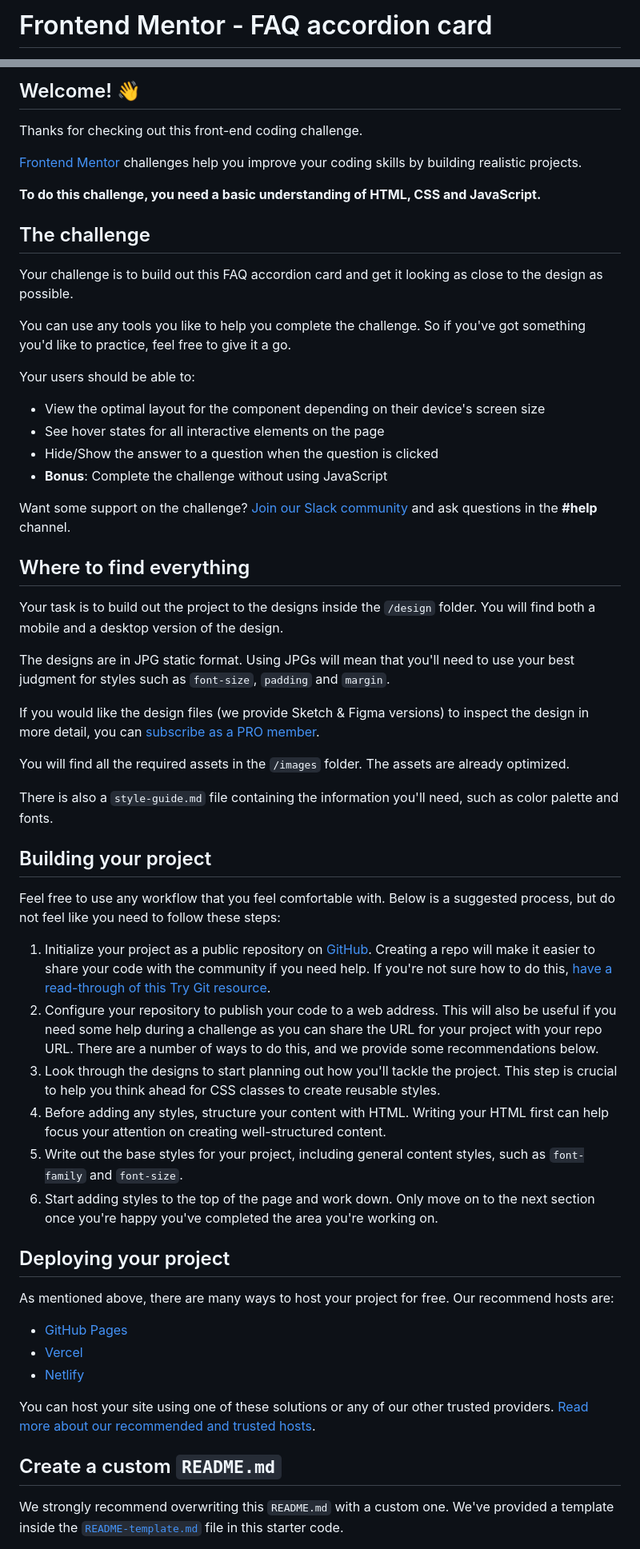
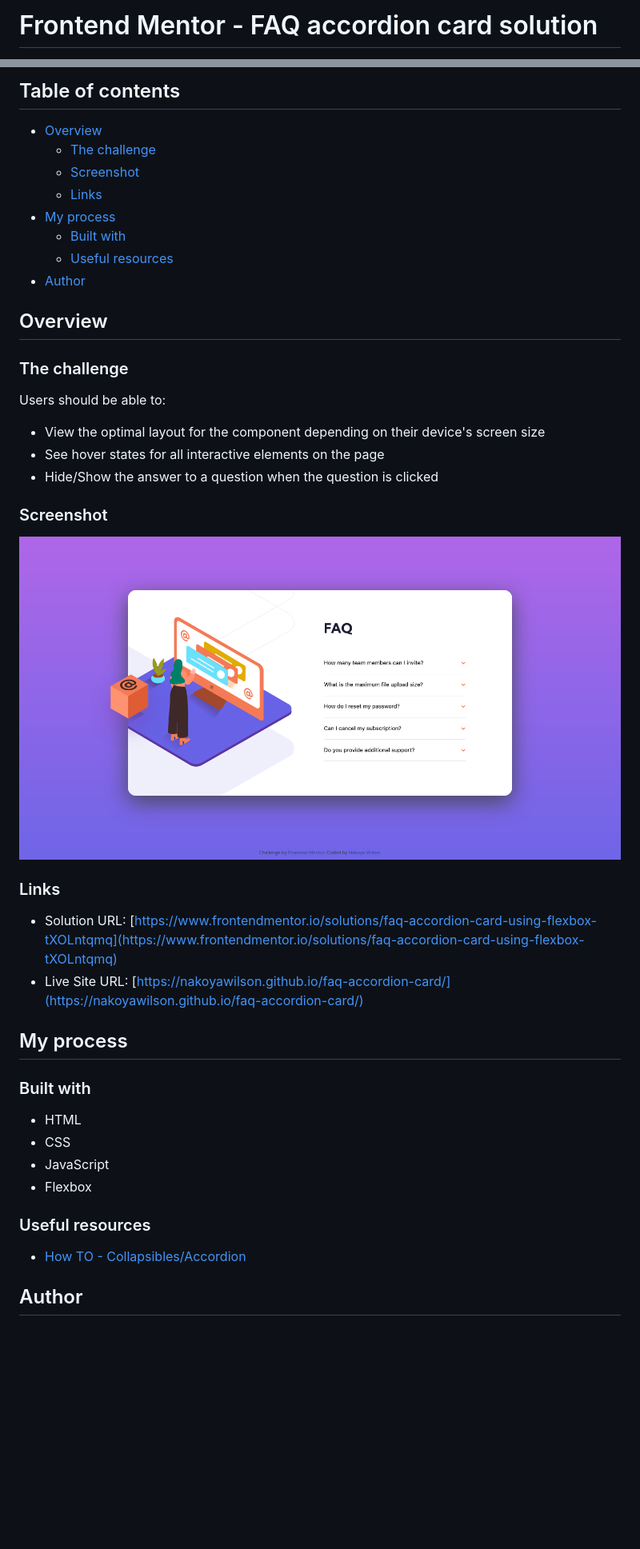
Before and after one commit to nakoyawilson/faq-accordion-card, a Markdown page: README.md, 2 parts joined by grey strips. Shown: that part at 80% size. Drawn GitHub-style; pictures changed too: images/screenshot.png (added); blank space fills up the shorter version.

Commit message:
Add screenshot and update README

```diff
--- a/README.md
+++ b/README.md
@@ -1,2 +1,2 @@
-# Frontend Mentor - FAQ accordion card
+# Frontend Mentor - FAQ accordion card solution
 
@@ -4,61 +4,46 @@
 
-## Welcome! 👋
+## Table of contents
 
-Thanks for checking out this front-end coding challenge.
+- [Overview](#overview)
+  - [The challenge](#the-challenge)
+  - [Screenshot](#screenshot)
+  - [Links](#links)
+- [My process](#my-process)
+  - [Built with](#built-with)
+  - [Useful resources](#useful-resources)
+- [Author](#author)
 
-[Frontend Mentor](https://www.frontendmentor.io) challenges help you improve your coding skills by building realistic projects.
+## Overview
 
-**To do this challenge, you need a basic understanding of HTML, CSS and JavaScript.**
+### The challenge
 
-## The challenge
-
-Your challenge is to build out this FAQ accordion card and get it looking as close to the design as possible.
-
-You can use any tools you like to help you complete the challenge. So if you've got something you'd like to practice, feel free to give it a go.
-
-Your users should be able to:
+Users should be able to:
 
 - View the optimal layout for the component depending on their device's screen size
 - See hover states for all interactive elements on the page
 - Hide/Show the answer to a question when the question is clicked
-- **Bonus**: Complete the challenge without using JavaScript
 
-Want some support on the challenge? [Join our Slack community](https://www.frontendmentor.io/slack) and ask questions in the **#help** channel.
+### Screenshot
 
-## Where to find everything
+![](./images/screenshot.png)
 
-Your task is to build out the project to the designs inside the `/design` folder. You will find both a mobile and a desktop version of the design.
+### Links
 
-The designs are in JPG static format. Using JPGs will mean that you'll need to use your best judgment for styles such as `font-size`, `padding` and `margin`.
+- Solution URL: [https://www.frontendmentor.io/solutions/faq-accordion-card-using-flexbox-tXOLntqmq](https://www.frontendmentor.io/solutions/faq-accordion-card-using-flexbox-tXOLntqmq)
+- Live Site URL: [https://nakoyawilson.github.io/faq-accordion-card/](https://nakoyawilson.github.io/faq-accordion-card/)
 
-If you would like the design files (we provide Sketch & Figma versions) to inspect the design in more detail, you can [subscribe as a PRO member](https://www.frontendmentor.io/pro).
+## My process
 
-You will find all the required assets in the `/images` folder. The assets are already optimized.
+### Built with
 
-There is also a `style-guide.md` file containing the information you'll need, such as color palette and fonts.
+- HTML
+- CSS
+- JavaScript
+- Flexbox
 
-## Building your project
+### Useful resources
 
-Feel free to use any workflow that you feel comfortable with. Below is a suggested process, but do not feel like you need to follow these steps:
+- [How TO - Collapsibles/Accordion](https://www.w3schools.com/howto/howto_js_accordion.asp)
 
-1. Initialize your project as a public repository on [GitHub](https://github.com/). Creating a repo will make it easier to share your code with the community if you need help. If you're not sure how to do this, [have a read-through of this Try Git resource](https://try.github.io/).
-2. Configure your repository to publish your code to a web address. This will also be useful if you need some help during a challenge as you can share the URL for your project with your repo URL. There are a number of ways to do this, and we provide some recommendations below.
-3. Look through the designs to start planning out how you'll tackle the project. This step is crucial to help you think ahead for CSS classes to create reusable styles.
-4. Before adding any styles, structure your content with HTML. Writing your HTML first can help focus your attention on creating well-structured content.
-5. Write out the base styles for your project, including general content styles, such as `font-family` and `font-size`.
-6. Start adding styles to the top of the page and work down. Only move on to the next section once you're happy you've completed the area you're working on.
+## Author
 
-## Deploying your project
-
-As mentioned above, there are many ways to host your project for free. Our recommend hosts are:
-
-- [GitHub Pages](https://pages.github.com/)
-- [Vercel](https://vercel.com/)
-- [Netlify](https://www.netlify.com/)
-
-You can host your site using one of these solutions or any of our other trusted providers. [Read more about our recommended and trusted hosts](https://medium.com/frontend-mentor/frontend-mentor-trusted-hosting-providers-bf000dfebe).
-
-## Create a custom `README.md`
-
-We strongly recommend overwriting this `README.md` with a custom one. We've provided a template inside the [`README-template.md`](./README-template.md) file in this starter code.
-
```
Also changed, not shown: other parts of README.md (+5 -31 lines).
